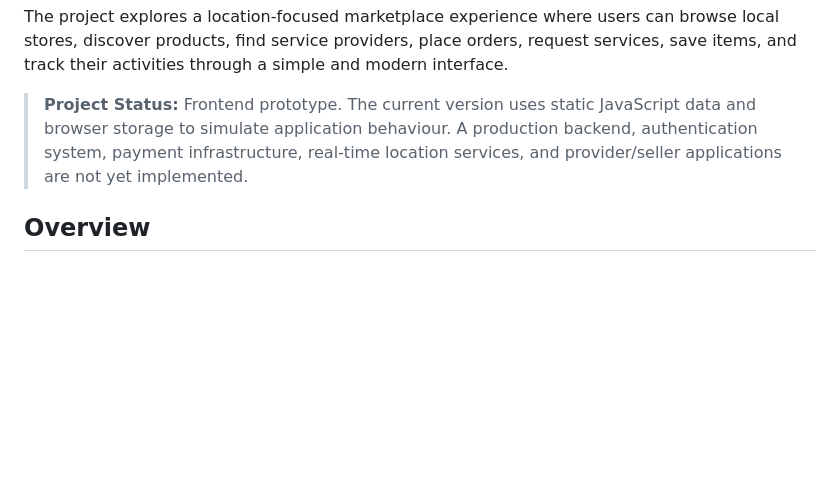
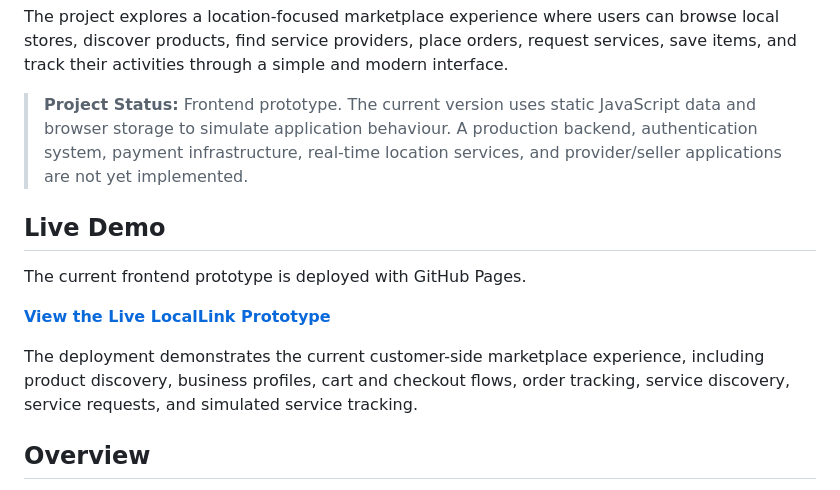
Before and after one commit to DevAbdul-web/locallink-prototype, a Markdown page: README.md, the part around the change. Rendered like a GitHub page; blank space fills up the shorter version.

Commit message:
Add live demo link to README

```diff
--- a/README.md
+++ b/README.md
@@ -5,6 +5,14 @@ LocalLink is a local commerce marketplace prototype designed to help people disc
 The project explores a location-focused marketplace experience where users can browse local stores, discover products, find service providers, place orders, request services, save items, and track their activities through a simple and modern interface.
 
 > **Project Status:** Frontend prototype. The current version uses static JavaScript data and browser storage to simulate application behaviour. A production backend, authentication system, payment infrastructure, real-time location services, and provider/seller applications are not yet implemented.
+
+## Live Demo
+
+The current frontend prototype is deployed with GitHub Pages.
+
+**[View the Live LocalLink Prototype](https://devabdul-web.github.io/locallink-prototype/)**
+
+The deployment demonstrates the current customer-side marketplace experience, including product discovery, business profiles, cart and checkout flows, order tracking, service discovery, service requests, and simulated service tracking.
 
 ## Overview
 
```
